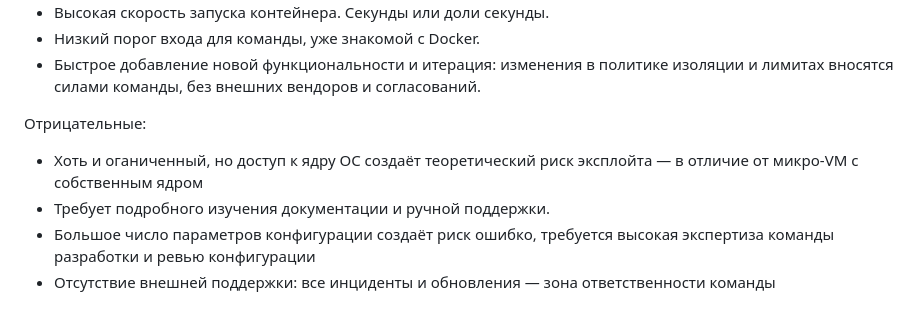
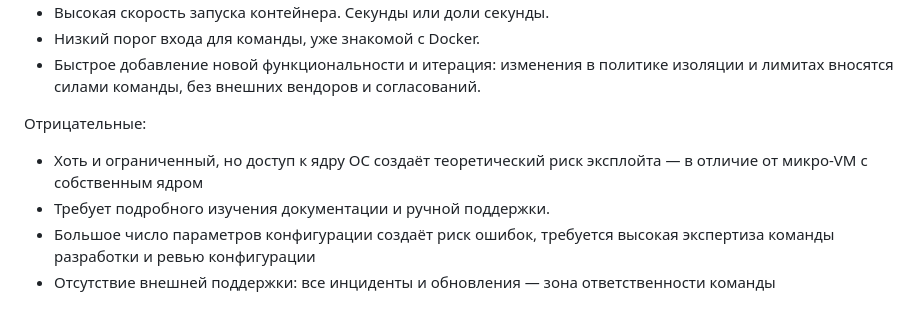
Before and after one commit to uHiderovich/otus-arch-po, a Markdown page: HW1/002-запуск-кода-студентов.md, the part around the change. Rendered like a GitHub page.

```diff
--- a/HW1/002-критерии-премки.md
+++ b/HW1/002-запуск-кода-студентов.md
@@ -35,7 +35,7 @@ Proposed
 
 Отрицательные:
 
-- Хоть и оганиченный, но доступ к ядру ОС создаёт теоретический риск эксплойта — в отличие от микро-VM с собственным ядром
+- Хоть и ограниченный, но доступ к ядру ОС создаёт теоретический риск эксплойта — в отличие от микро-VM с собственным ядром
 - Требует подробного изучения документации и ручной поддержки.
-- Большое число параметров конфигурации создаёт риск ошибко, требуется высокая экспертиза команды разработки и ревью конфигурации
+- Большое число параметров конфигурации создаёт риск ошибок, требуется высокая экспертиза команды разработки и ревью конфигурации
 - Отсутствие внешней поддержки: все инциденты и обновления — зона ответственности команды
```
Also changed, not shown: HW1/001-размещение-критериев-оценки.md (renamed from HW1/001-критерии-премки.md, +1 -1 lines), HW1/README.md (+12 -6 lines), HW1/pr_update_deadline_5.png.
